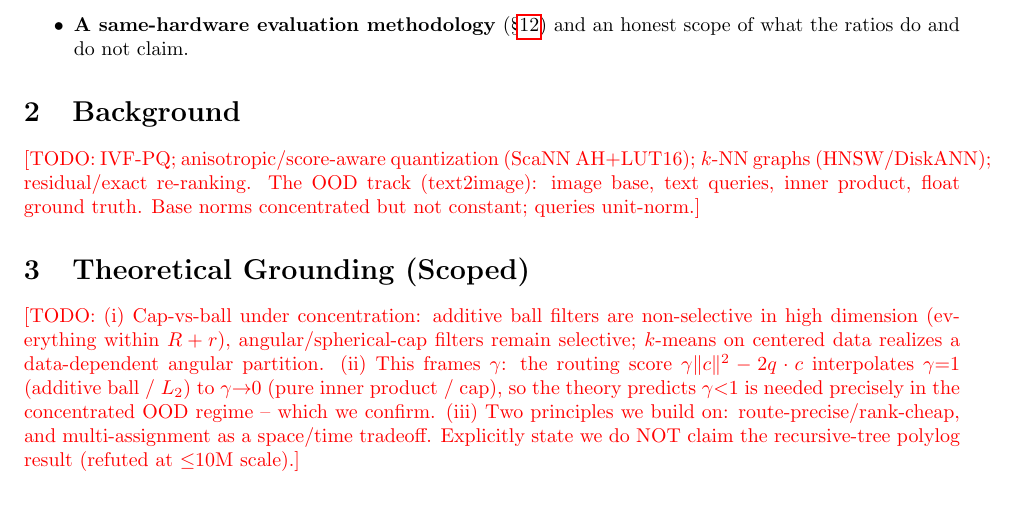
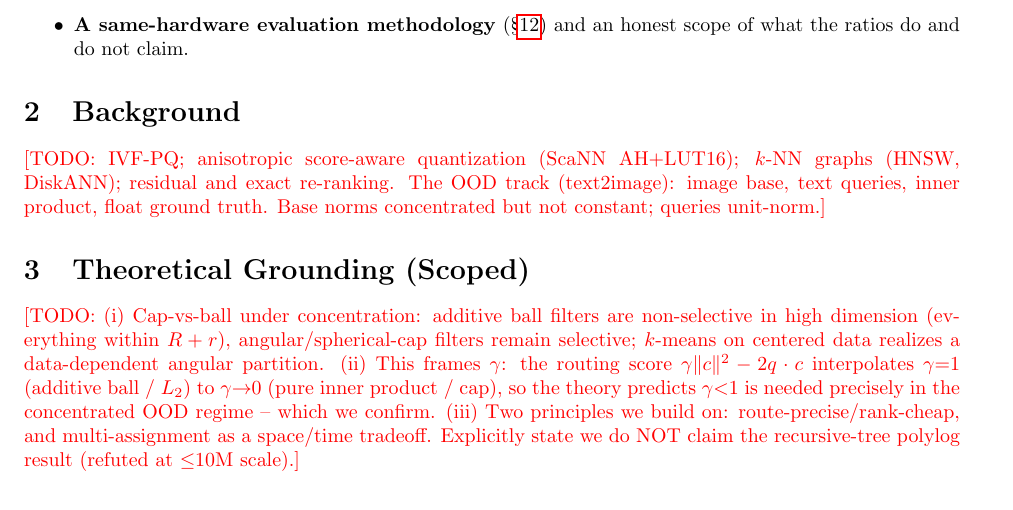
Before and after one commit to thomasahle/genbo, a LaTeX paper (paper_ood.tex): part of page 2 of 5, cut so that both start at the same text. Compiled offline with pdfLaTeX.

Commit message:
paper_ood.tex compiles clean (tectonic); reword break-unfriendly draft token; gitignore build artifacts
Co-Authored-By: Claude Fable 5 <noreply@anthropic.com>

```diff
--- a/paper_ood.tex
+++ b/paper_ood.tex
@@ -15,6 +15,7 @@
 \newcommand{\todo}[1]{{\color{red}[TODO: #1]}}
 \newcommand{\pending}[1]{{\color{blue}[pending: #1]}}
 \newcommand{\effect}[1]{\par\smallskip\noindent\textbf{Effect.} #1}
+\setlength{\emergencystretch}{3em} % absorb stray overfull boxes in this draft
 
 \title{Localizing and Beating the Out-of-Distribution Bottleneck in Vector Search:\\
 A Measured Collection of Routing, Coverage, and Systems Techniques}
@@ -79,8 +80,8 @@ its own measured effect, plus the informative negatives.}
 
 \section{Background}
 \label{sec:bg}
-\todo{IVF-PQ; anisotropic/score-aware quantization (ScaNN AH+LUT16); $k$-NN graphs
-(HNSW/DiskANN); residual/exact re-ranking. The OOD track (text2image): image base,
+\todo{IVF-PQ; anisotropic score-aware quantization (ScaNN AH+LUT16); $k$-NN graphs
+(HNSW, DiskANN); residual and exact re-ranking. The OOD track (text2image): image base,
 text queries, inner product, float ground truth. Base norms concentrated but not
 constant; queries unit-norm.}
 
```
Also changed, not shown: 1 other file.
